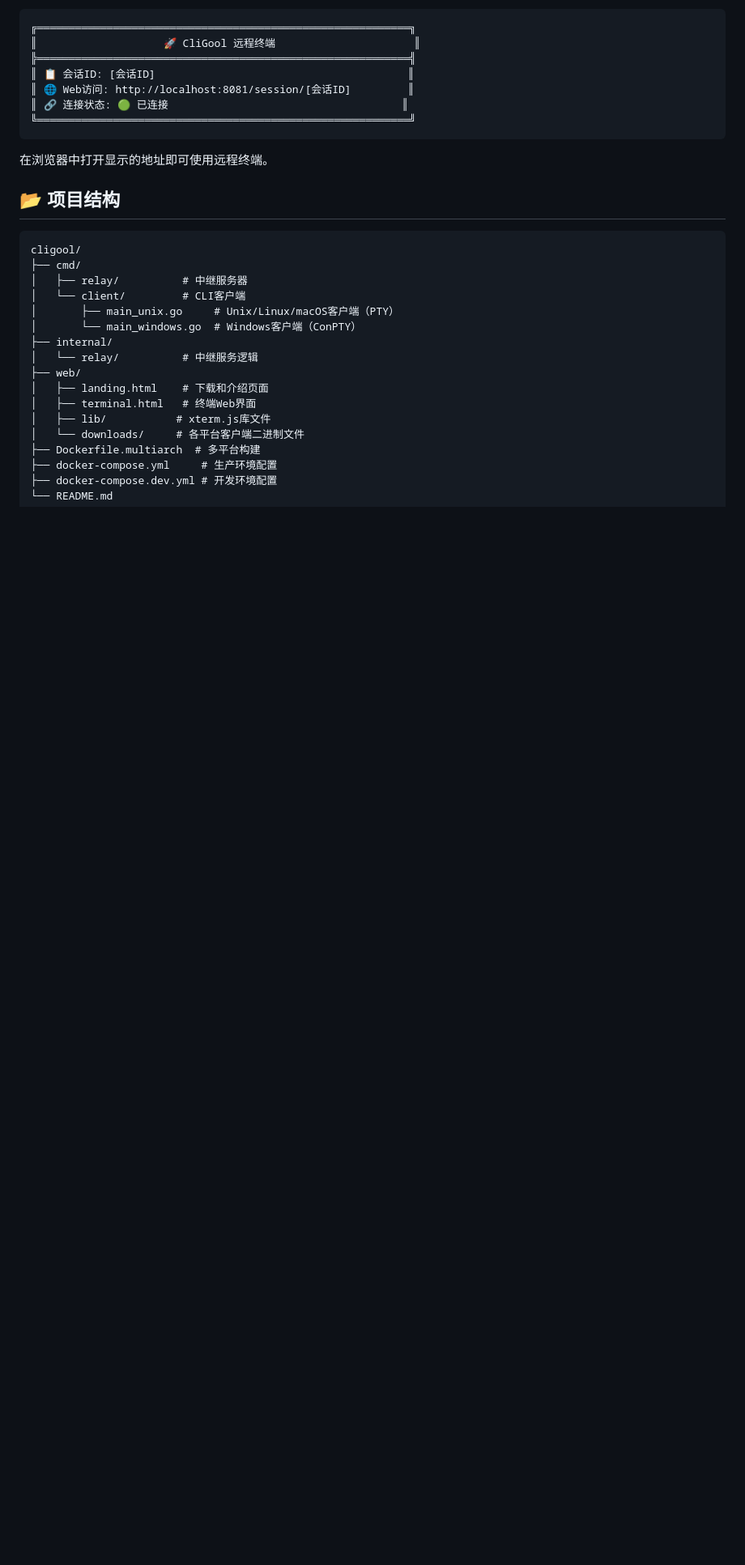
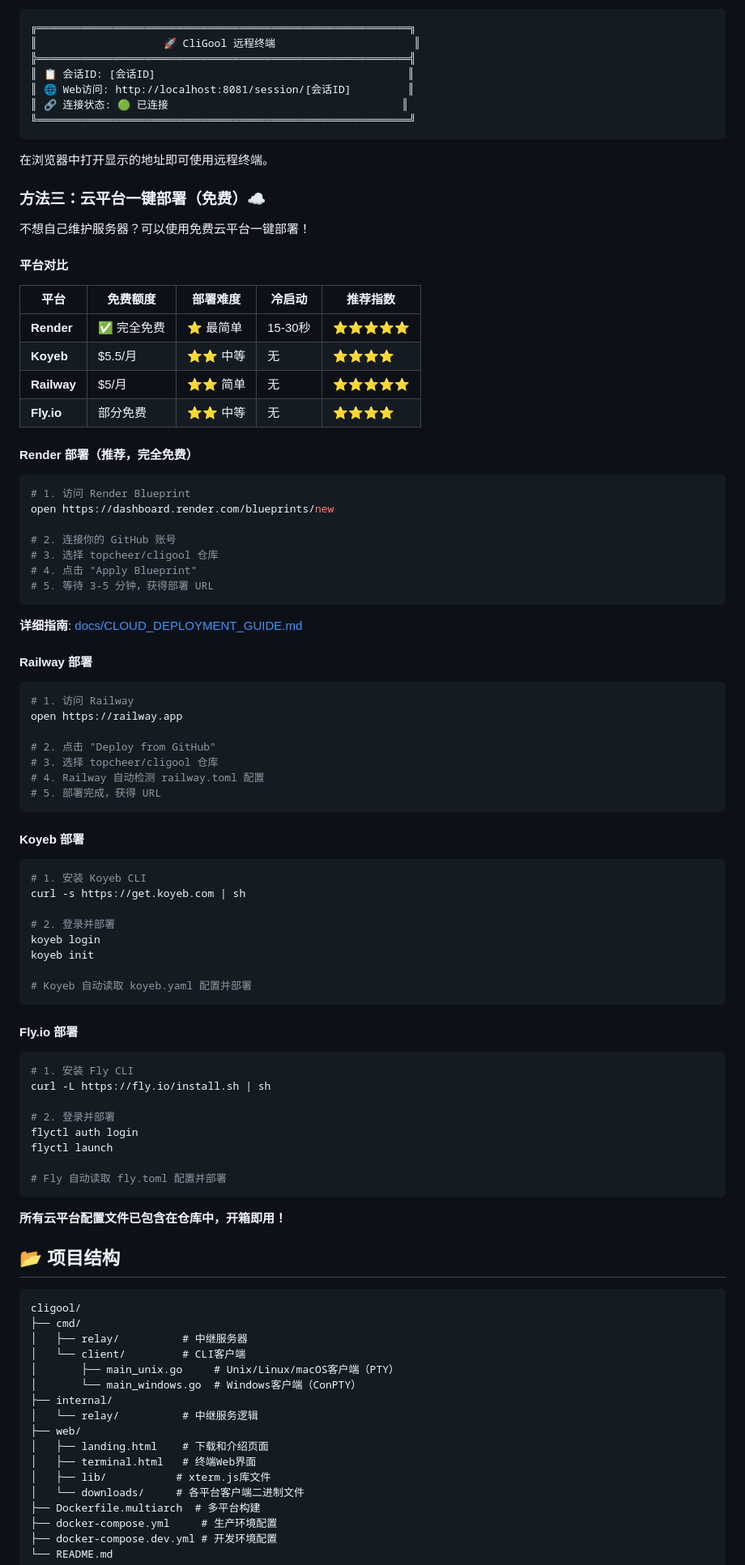
Before and after one commit to topcheer/cligool, a Markdown page: README.md, the part around the change. Shown at 81% size. Rendered like a GitHub page; blank space fills up the shorter version.

````diff
--- a/README.md
+++ b/README.md
@@ -172,6 +172,73 @@ CliGool 支持配置文件来设置常用参数：
 ```
 
 在浏览器中打开显示的地址即可使用远程终端。
+
+### 方法三：云平台一键部署（免费）☁️
+
+不想自己维护服务器？可以使用免费云平台一键部署！
+
+#### 平台对比
+
+| 平台 | 免费额度 | 部署难度 | 冷启动 | 推荐指数 |
+|------|---------|---------|--------|---------|
+| **Render** | ✅ 完全免费 | ⭐ 最简单 | 15-30秒 | ⭐⭐⭐⭐⭐ |
+| **Koyeb** | $5.5/月 | ⭐⭐ 中等 | 无 | ⭐⭐⭐⭐ |
+| **Railway** | $5/月 | ⭐⭐ 简单 | 无 | ⭐⭐⭐⭐⭐ |
+| **Fly.io** | 部分免费 | ⭐⭐ 中等 | 无 | ⭐⭐⭐⭐ |
+
+#### Render 部署（推荐，完全免费）
+
+```bash
+# 1. 访问 Render Blueprint
+open https://dashboard.render.com/blueprints/new
+
+# 2. 连接你的 GitHub 账号
+# 3. 选择 topcheer/cligool 仓库
+# 4. 点击 "Apply Blueprint"
+# 5. 等待 3-5 分钟，获得部署 URL
+```
+
+**详细指南**: [docs/CLOUD_DEPLOYMENT_GUIDE.md](docs/CLOUD_DEPLOYMENT_GUIDE.md)
+
+#### Railway 部署
+
+```bash
+# 1. 访问 Railway
+open https://railway.app
+
+# 2. 点击 "Deploy from GitHub"
+# 3. 选择 topcheer/cligool 仓库
+# 4. Railway 自动检测 railway.toml 配置
+# 5. 部署完成，获得 URL
+```
+
+#### Koyeb 部署
+
+```bash
+# 1. 安装 Koyeb CLI
+curl -s https://get.koyeb.com | sh
+
+# 2. 登录并部署
+koyeb login
+koyeb init
+
+# Koyeb 自动读取 koyeb.yaml 配置并部署
+```
+
+#### Fly.io 部署
+
+```bash
+# 1. 安装 Fly CLI
+curl -L https://fly.io/install.sh | sh
+
+# 2. 登录并部署
+flyctl auth login
+flyctl launch
+
+# Fly 自动读取 fly.toml 配置并部署
+```
+
+**所有云平台配置文件已包含在仓库中，开箱即用！**
 
 ## 📂 项目结构
 
````
Also changed, not shown: README_EN.md (+67 -0 lines).
